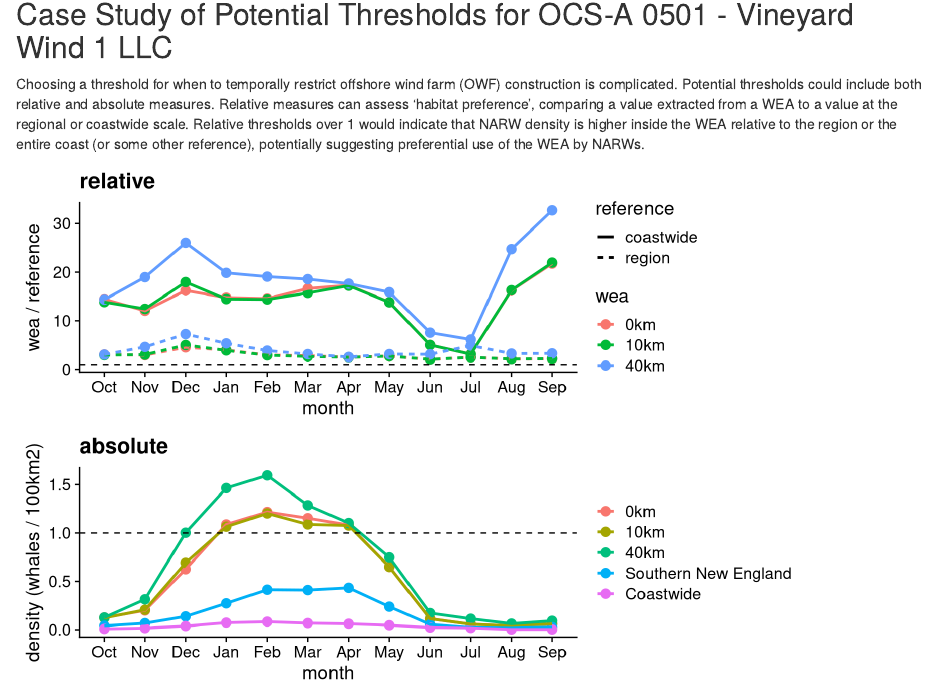
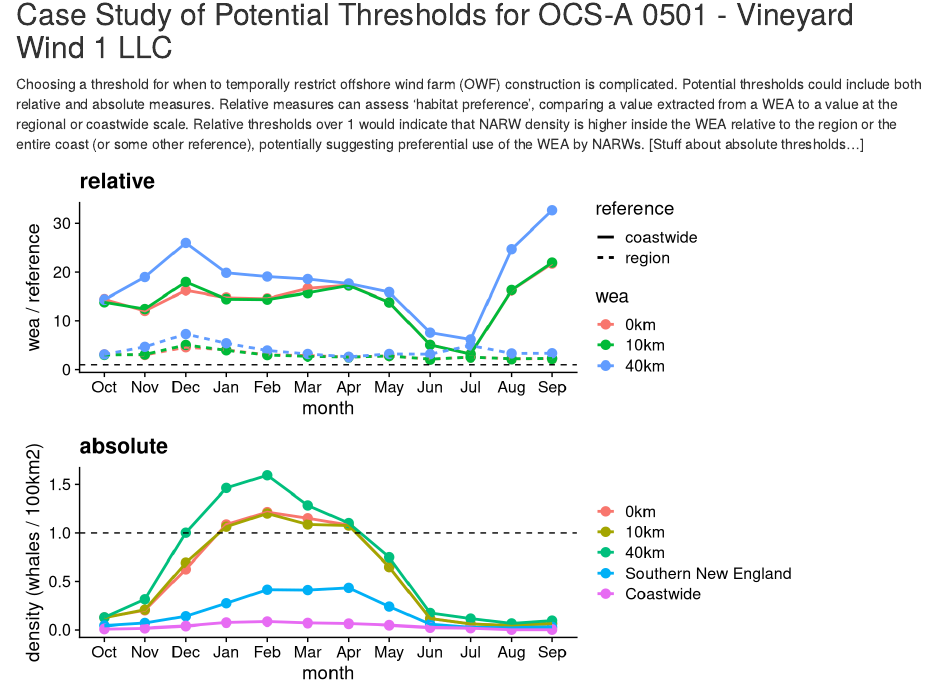
Before and after one commit to jmhatch-NOAA/PEMAD-OWEB-CTOY_NARW, an R Markdown document (R/index.Rmd): the page in a window 1100 px wide, from 8320 px down. Rendered offline with R 4.5, knitr and Pandoc, with nearby package versions; some code elsewhere in the file could not run offline.

Commit message:
Update threshold text

````diff
--- a/R/index.Rmd
+++ b/R/index.Rmd
@@ -129,7 +129,7 @@
 
 ## Case Study of Potential Thresholds for OCS-A 0501 - Vineyard Wind 1 LLC
 
-Choosing a threshold for when to temporally restrict offshore wind farm (OWF) construction is complicated. Potential thresholds could include both relative and absolute measures. Relative measures can assess 'habitat preference', comparing a value extracted from a WEA to a value at the regional or coastwide scale. Relative thresholds over 1 would indicate that NARW density is higher inside the WEA relative to the region or the entire coast (or some other reference), potentially suggesting preferential use of the WEA by NARWs.
+Choosing a threshold for when to temporally restrict offshore wind farm (OWF) construction is complicated. Potential thresholds could include both relative and absolute measures. Relative measures can assess 'habitat preference', comparing a value extracted from a WEA to a value at the regional or coastwide scale. Relative thresholds over 1 would indicate that NARW density is higher inside the WEA relative to the region or the entire coast (or some other reference), potentially suggesting preferential use of the WEA by NARWs. [Stuff about absolute thresholds...]
 
 ```{r triggerm, fig.width = 8.13, fig.height = 5.48, fig.align = 'left'}
 # data for relative trigger
````
Also changed, not shown: 1 other file.
